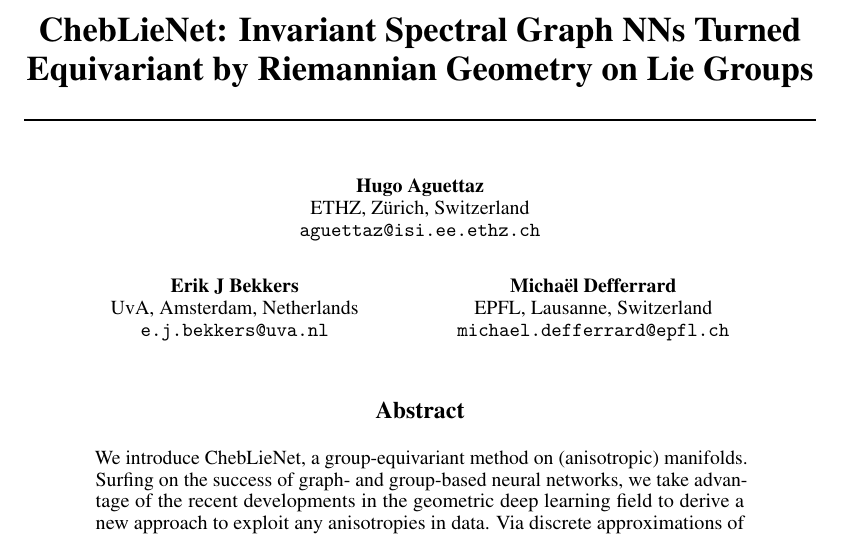
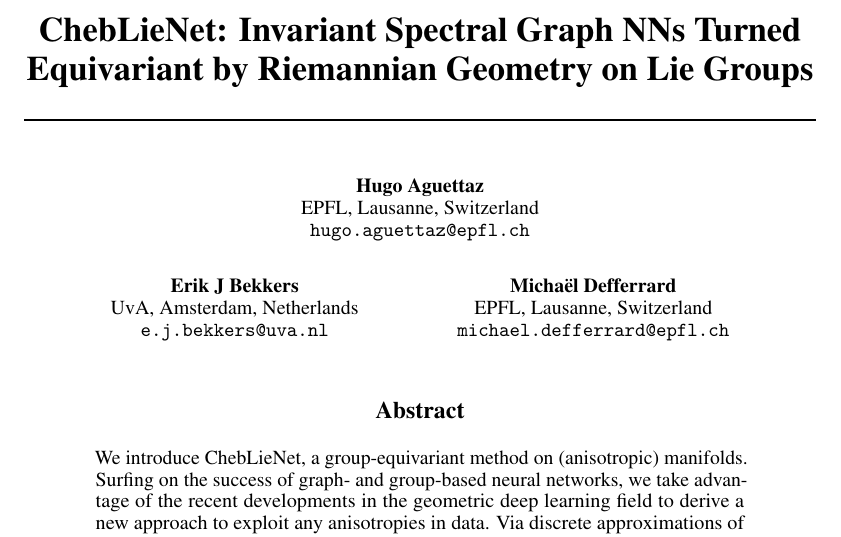
Before and after one commit to mdeff/paper-cheblienet, a LaTeX paper (neurips_2021.tex): part of page 1 of 27, cut so that both start at the same text. Compiled offline with pdfLaTeX; TikZ figures are drawn from their code, not taken from saved files.

Commit message:
Hugo was at EPFL when the work was done

```diff
--- a/neurips_2021.tex
+++ b/neurips_2021.tex
@@ -78,8 +78,8 @@
 
 \author{%
   Hugo Aguettaz \\
-  ETHZ, Zürich, Switzerland \\
-  \texttt{aguettaz@isi.ee.ethz.ch} \\
+  EPFL, Lausanne, Switzerland \\
+  \texttt{hugo.aguettaz@epfl.ch} \\
   \AND
   Erik J Bekkers \\
   UvA, Amsterdam, Netherlands \\
```
